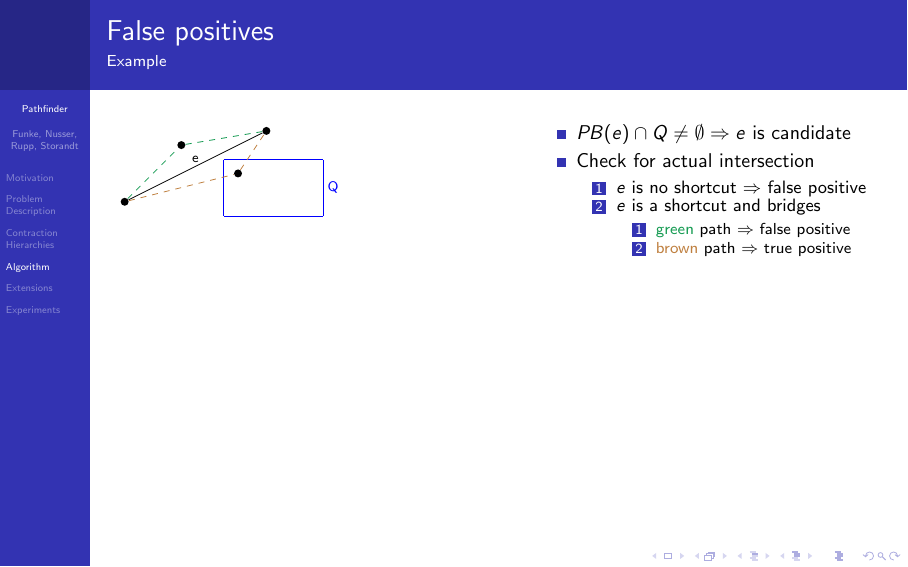
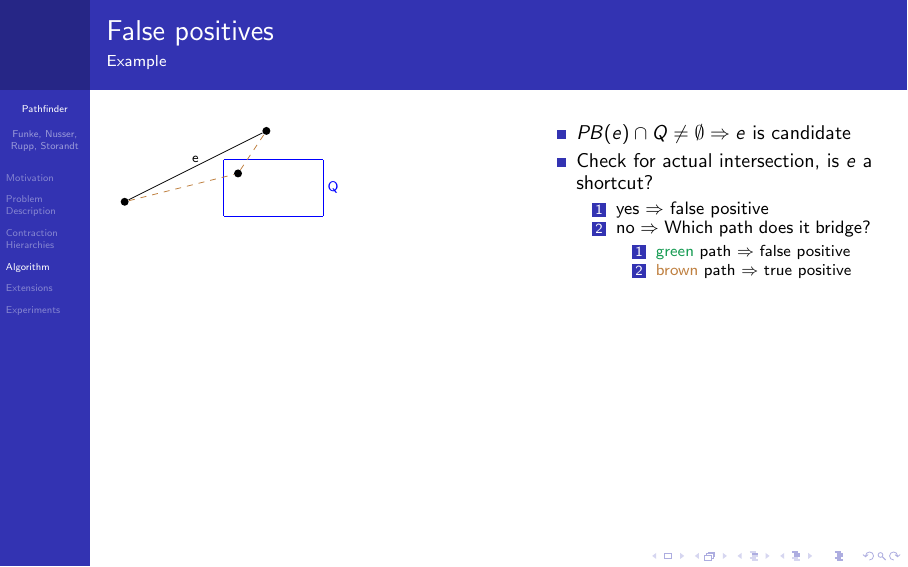
Before and after one commit to CHfCGS/pathfinder_slides, LaTeX slides (pathfinder_slides.tex): page 34 of 45 before the commit and page 33 of 44 after it. Compiled offline with pdfLaTeX; a LaTeX package or settings file that is missing is left out.

Commit message:
Modify case distinction

```diff
--- a/pathfinder_slides.tex
+++ b/pathfinder_slides.tex
@@ -280,7 +280,7 @@ dvipsnames,
 					{shape=circle, fill=black, minimum size = 4pt,inner sep=0pt}
 			}
 
-			\only<6,8->{
+			\only<6>{
 			%possibility1
 			\Vertex[x=0.5,y=3]{9}
 
@@ -289,7 +289,7 @@ dvipsnames,
 			\Edge(9)(target)
 			}
 
-			\only<7,8->{
+			\only<7->{
 			%possibility2
 			\Vertex[x=1.5,y=2.5]{10}
 
@@ -304,10 +304,10 @@ dvipsnames,
 		\vspace{0pt}
 		\begin{itemize}
 			\item<2-> $PB(e) \cap Q \neq \emptyset \Rightarrow e$ is candidate
-			\item<3-> Check for actual intersection
+			\item<3-> Check for actual intersection, is $e$ a shortcut?
 			      \begin{enumerate}
-				      \item<4-> $e$ is no shortcut $\Rightarrow$ false positive
-				      \item<5-> $e$ is a shortcut and bridges
+				      \item<4-> yes $\Rightarrow$ false positive
+				      \item<5-> no $\Rightarrow$ Which path does it bridge?
 				            \begin{enumerate}
 					            \item<6-> \textcolor{ForestGreen}{green} path $\Rightarrow$ false positive
 					            \item<7-> \textcolor{brown}{brown} path $\Rightarrow$ true positive
```
